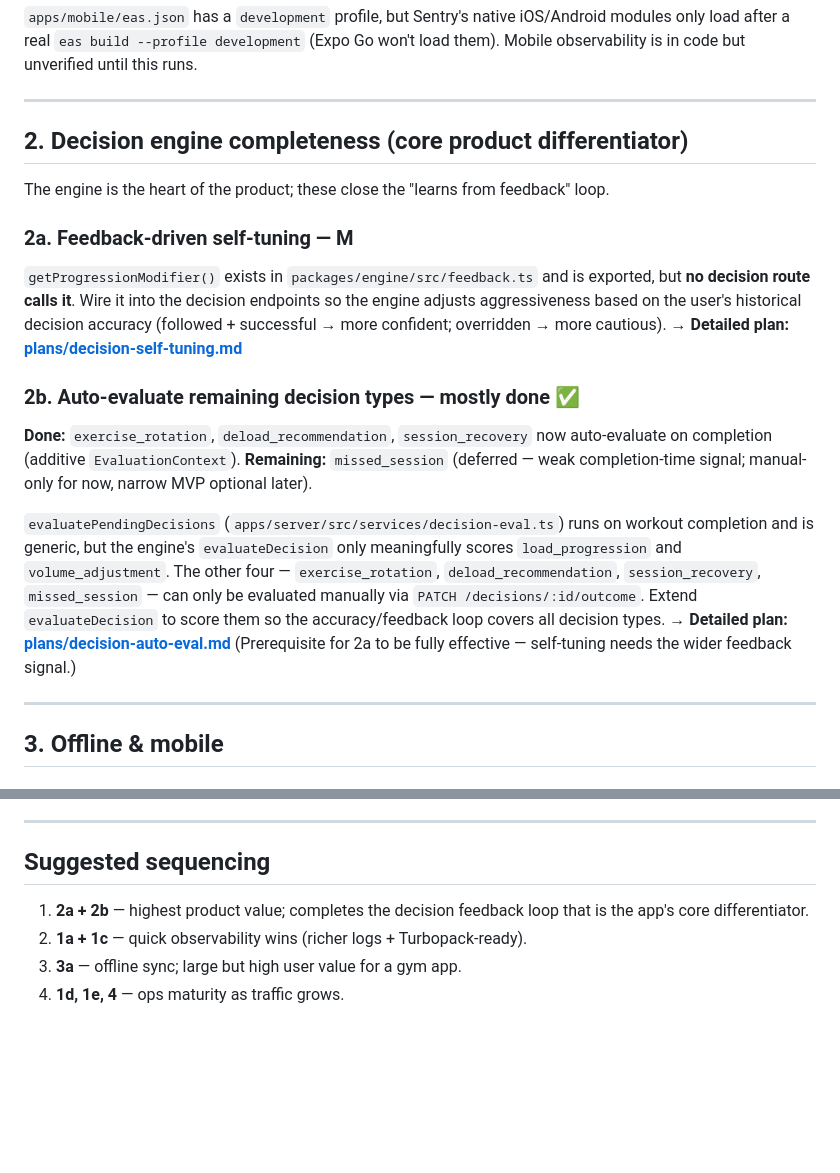
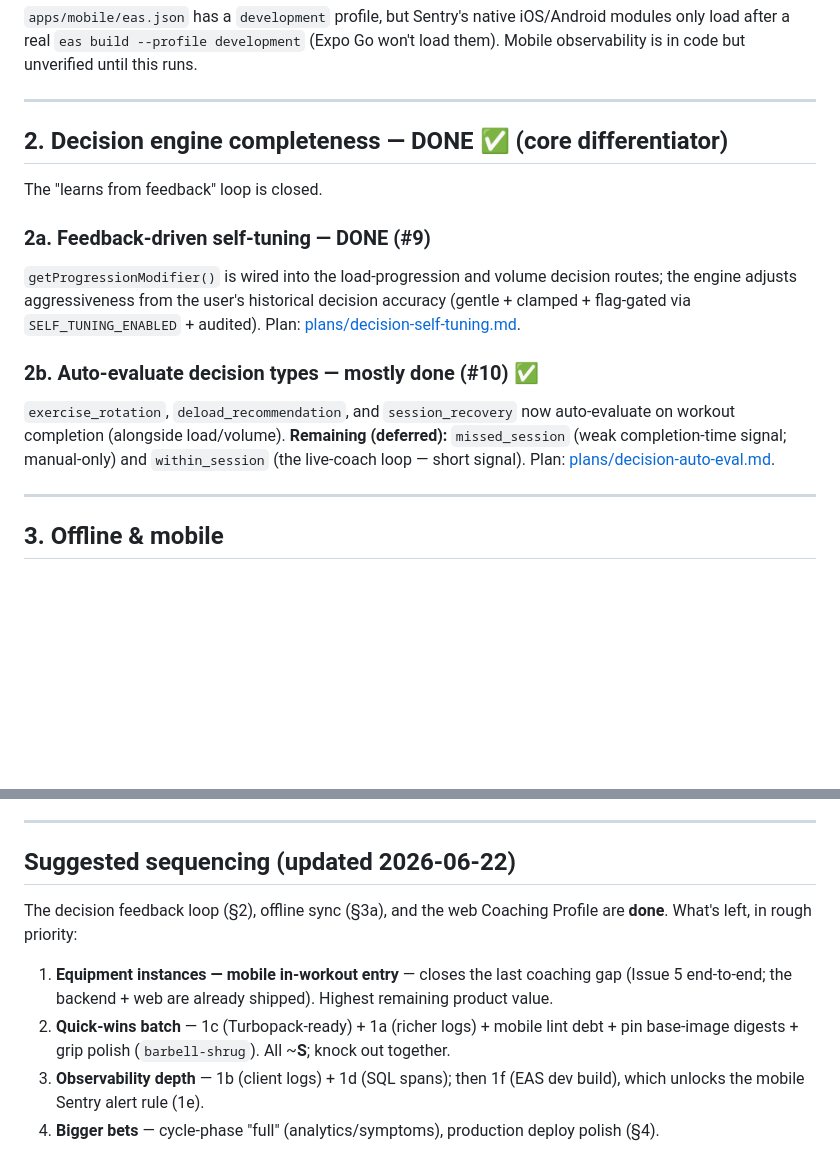
Before and after one commit to Tosinfamzy/lifters-club, a Markdown page: docs/ROADMAP.md, 2 parts joined by grey strips. GitHub-like rendering; blank space fills up the shorter version.

Commit message:
docs(roadmap): de-stale §2 (self-tuning + auto-eval shipped) + refresh sequencing

```diff
--- a/docs/ROADMAP.md
+++ b/docs/ROADMAP.md
@@ -65,32 +65,20 @@ load them). Mobile observability is in code but unverified until this runs.
 
 ---
 
-## 2. Decision engine completeness (core product differentiator)
+## 2. Decision engine completeness — **DONE** ✅ (core differentiator)
 
-The engine is the heart of the product; these close the "learns from feedback" loop.
+The "learns from feedback" loop is closed.
 
-### 2a. Feedback-driven self-tuning — **M**
-`getProgressionModifier()` exists in `packages/engine/src/feedback.ts` and is
-exported, but **no decision route calls it**. Wire it into the decision endpoints
-so the engine adjusts aggressiveness based on the user's historical decision
-accuracy (followed + successful → more confident; overridden → more cautious).
-→ **Detailed plan: [plans/decision-self-tuning.md](plans/decision-self-tuning.md)**
+### 2a. Feedback-driven self-tuning — **DONE** (#9)
+`getProgressionModifier()` is wired into the load-progression and volume decision routes; the engine
+adjusts aggressiveness from the user's historical decision accuracy (gentle + clamped + flag-gated via
+`SELF_TUNING_ENABLED` + audited). Plan: [plans/decision-self-tuning.md](plans/decision-self-tuning.md).
 
-### 2b. Auto-evaluate remaining decision types — **mostly done** ✅
-**Done:** `exercise_rotation`, `deload_recommendation`, `session_recovery` now auto-evaluate
-on completion (additive `EvaluationContext`). **Remaining:** `missed_session` (deferred —
-weak completion-time signal; manual-only for now, narrow MVP optional later).
-
-
-`evaluatePendingDecisions` (`apps/server/src/services/decision-eval.ts`) runs on
-workout completion and is generic, but the engine's `evaluateDecision` only
-meaningfully scores `load_progression` and `volume_adjustment`. The other four —
-`exercise_rotation`, `deload_recommendation`, `session_recovery`,
-`missed_session` — can only be evaluated manually via
-`PATCH /decisions/:id/outcome`. Extend `evaluateDecision` to score them so the
-accuracy/feedback loop covers all decision types.
-→ **Detailed plan: [plans/decision-auto-eval.md](plans/decision-auto-eval.md)**
-(Prerequisite for 2a to be fully effective — self-tuning needs the wider feedback signal.)
+### 2b. Auto-evaluate decision types — **mostly done** (#10) ✅
+`exercise_rotation`, `deload_recommendation`, and `session_recovery` now auto-evaluate on workout
+completion (alongside load/volume). **Remaining (deferred):** `missed_session` (weak completion-time
+signal; manual-only) and `within_session` (the live-coach loop — short signal). Plan:
+[plans/decision-auto-eval.md](plans/decision-auto-eval.md).
 
 ---
 
@@ -139,10 +127,15 @@ writer → idempotent replay is sufficient).
 
 ---
 
-## Suggested sequencing
+## Suggested sequencing (updated 2026-06-22)
 
-1. **2a + 2b** — highest product value; completes the decision feedback loop that
-   is the app's core differentiator.
-2. **1a + 1c** — quick observability wins (richer logs + Turbopack-ready).
-3. **3a** — offline sync; large but high user value for a gym app.
-4. **1d, 1e, 4** — ops maturity as traffic grows.
+The decision feedback loop (§2), offline sync (§3a), and the web Coaching Profile are **done**. What's
+left, in rough priority:
+
+1. **Equipment instances — mobile in-workout entry** — closes the last coaching gap (Issue 5
+   end-to-end; the backend + web are already shipped). Highest remaining product value.
+2. **Quick-wins batch** — 1c (Turbopack-ready) + 1a (richer logs) + mobile lint debt + pin base-image
+   digests + grip polish (`barbell-shrug`). All ~**S**; knock out together.
+3. **Observability depth** — 1b (client logs) + 1d (SQL spans); then 1f (EAS dev build), which unlocks
+   the mobile Sentry alert rule (1e).
+4. **Bigger bets** — cycle-phase "full" (analytics/symptoms), production deploy polish (§4).
```
